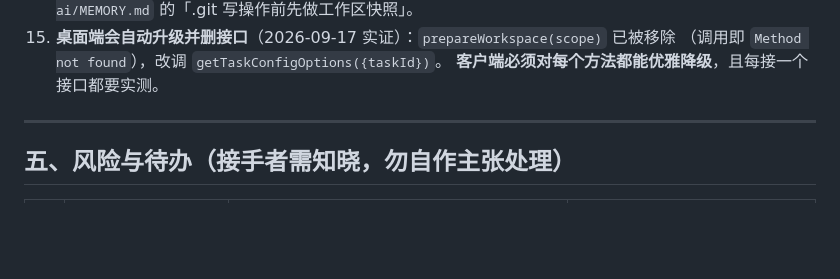
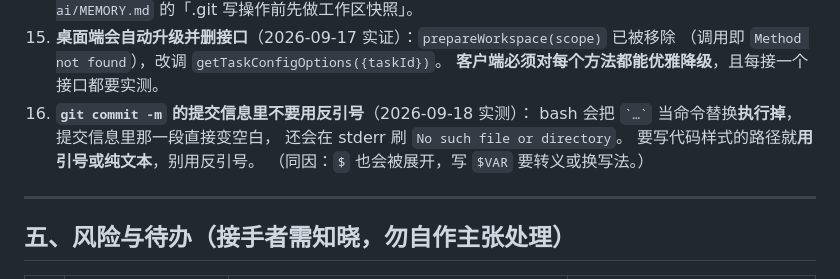
Before and after one commit to cheng1212/zremote, a Markdown page: docs/HANDOVER-Z.md, the part around the change. Rendered like a GitHub page; blank space fills up the shorter version.

Commit message:
docs: 高危坑补第16条 —— git commit 信息里的反引号会被 bash 当命令替换执行
2026-09-18 实测：提交信息里写反引号包裹的路径，bash 先把反引号内容
当命令执行掉，那段文字在提交信息里直接变空白，stderr 还刷
'No such file or directory'。要写代码样式路径用引号，别用反引号。

```diff
--- a/docs/HANDOVER-Z.md
+++ b/docs/HANDOVER-Z.md
@@ -195,6 +195,11 @@ npm test                 # 期望 122 全过（只许增不许减）
 15. **桌面端会自动升级并删接口**（2026-09-17 实证）：`prepareWorkspace(scope)` 已被移除
     （调用即 `Method not found`），改调 `getTaskConfigOptions({taskId})`。
     **客户端必须对每个方法都能优雅降级**，且每接一个接口都要实测。
+16. **`git commit -m` 的提交信息里不要用反引号**（2026-09-18 实测）：
+    bash 会把 `` `…` `` 当命令替换**执行掉**，提交信息里那一段直接变空白，
+    还会在 stderr 刷 `No such file or directory`。
+    要写代码样式的路径就**用引号或纯文本**，别用反引号。
+    （同因：`$` 也会被展开，写 `$VAR` 要转义或换写法。）
 
 ---
 
```
